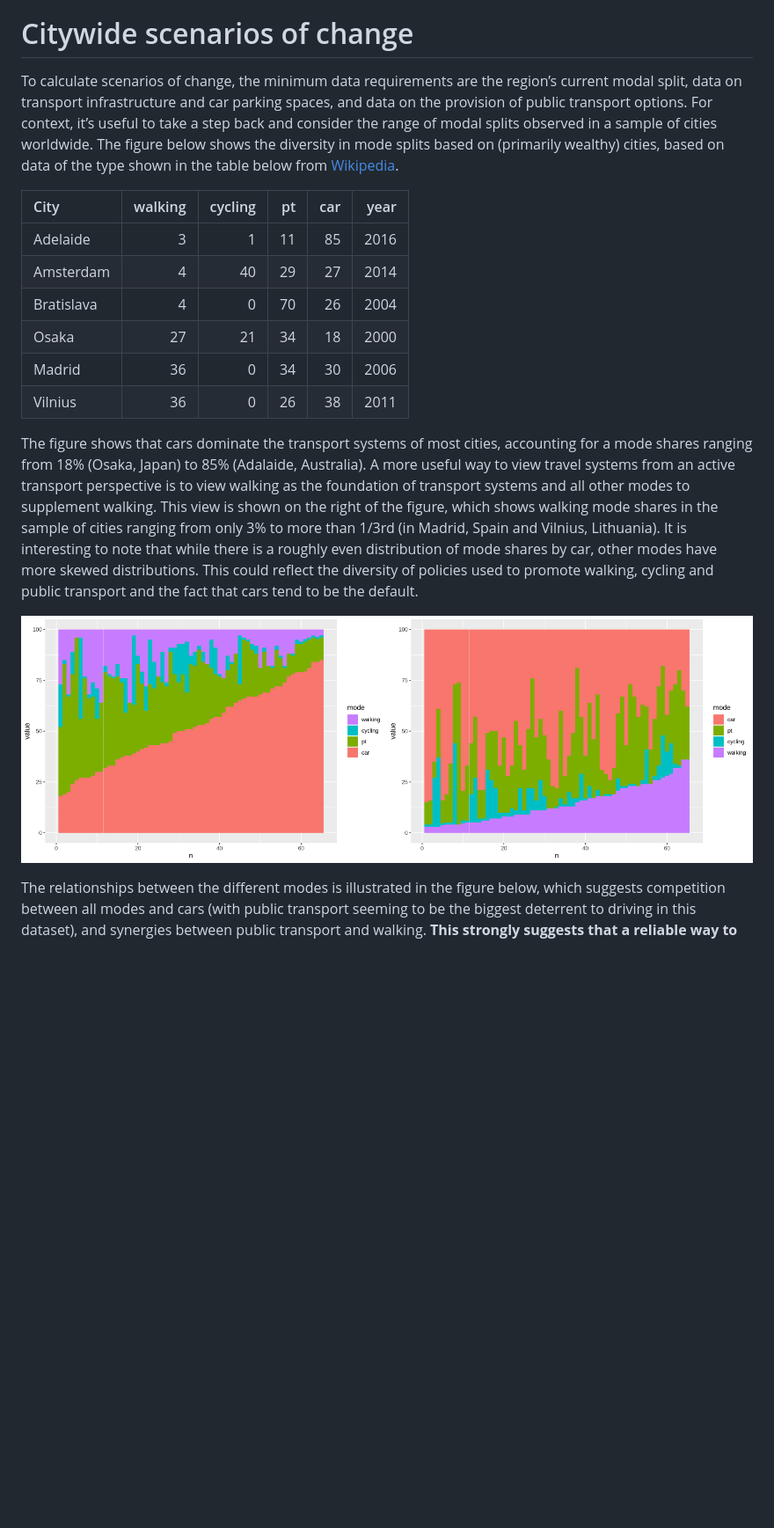
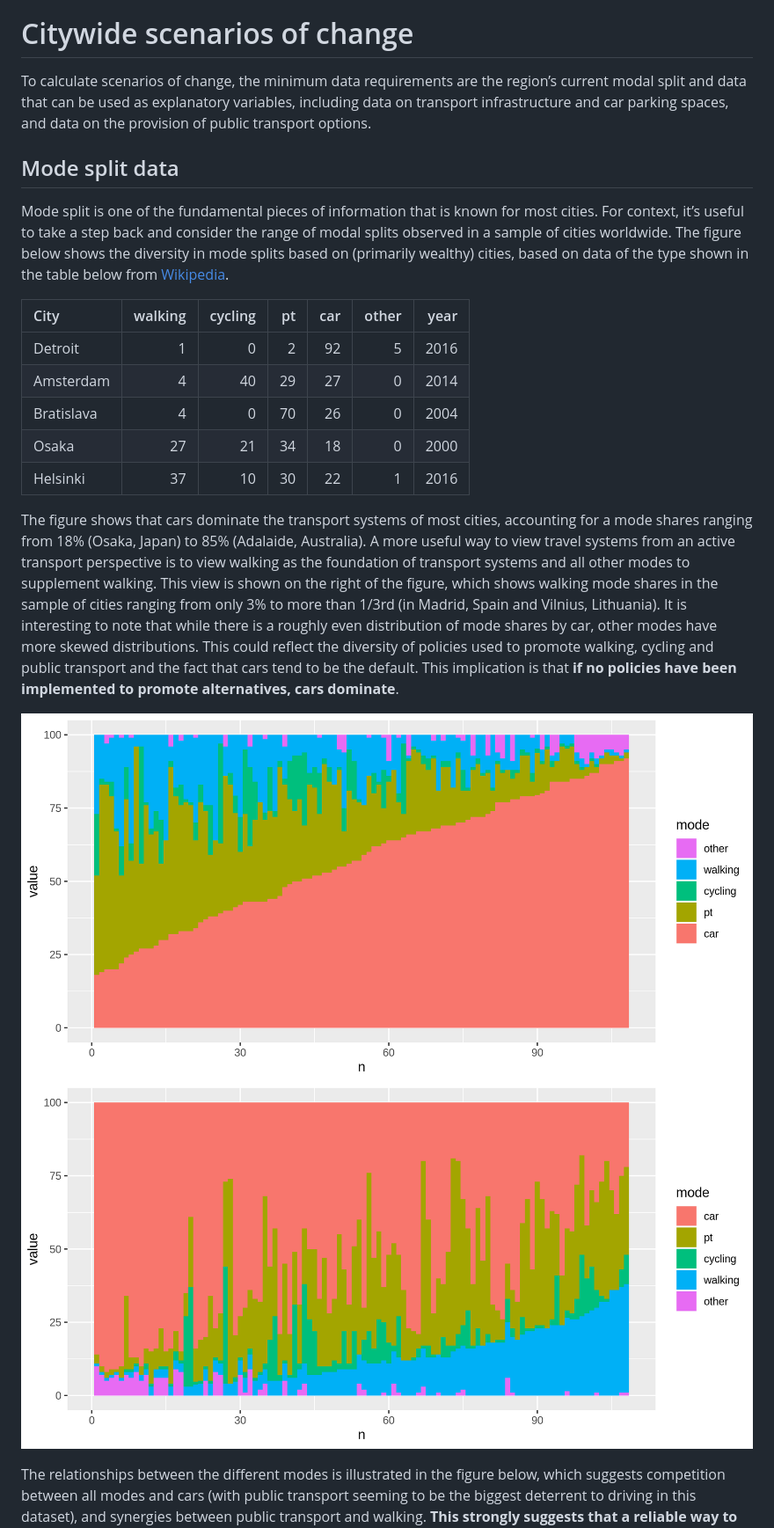
Before and after one commit to ATFutures/who3, a Markdown page: scenarios/README.md, the part around the change printed below. Shown: that part at 88% size. GitHub-like rendering; pictures changed too: figures/city-mode-split-wiki-cars.png, figures/city-mode-split-wiki.png; blank space fills up the shorter version.

Commit message:
Update scenarios section

```diff
--- a/scenarios/README.md
+++ b/scenarios/README.md
@@ -43,22 +43,26 @@ Specific scenarios of change include:
 # Citywide scenarios of change
 
 To calculate scenarios of change, the minimum data requirements are the
-region’s current modal split, data on transport infrastructure and car
-parking spaces, and data on the provision of public transport options.
-For context, it’s useful to take a step back and consider the range of
-modal splits observed in a sample of cities worldwide. The figure below
-shows the diversity in mode splits based on (primarily wealthy) cities,
-based on data of the type shown in the table below from
-[Wikipedia](https://en.wikipedia.org/wiki/Modal_share).
+region’s current modal split and data that can be used as explanatory
+variables, including data on transport infrastructure and car parking
+spaces, and data on the provision of public transport options.
 
-| City       | walking | cycling | pt | car | year |
-| :--------- | ------: | ------: | -: | --: | ---: |
-| Adelaide   |       3 |       1 | 11 |  85 | 2016 |
-| Amsterdam  |       4 |      40 | 29 |  27 | 2014 |
-| Bratislava |       4 |       0 | 70 |  26 | 2004 |
-| Osaka      |      27 |      21 | 34 |  18 | 2000 |
-| Madrid     |      36 |       0 | 34 |  30 | 2006 |
-| Vilnius    |      36 |       0 | 26 |  38 | 2011 |
+## Mode split data
+
+Mode split is one of the fundamental pieces of information that is known
+for most cities. For context, it’s useful to take a step back and
+consider the range of modal splits observed in a sample of cities
+worldwide. The figure below shows the diversity in mode splits based on
+(primarily wealthy) cities, based on data of the type shown in the table
+below from [Wikipedia](https://en.wikipedia.org/wiki/Modal_share).
+
+| City       | walking | cycling | pt | car | other | year |
+| :--------- | ------: | ------: | -: | --: | ----: | ---: |
+| Detroit    |       1 |       0 |  2 |  92 |     5 | 2016 |
+| Amsterdam  |       4 |      40 | 29 |  27 |     0 | 2014 |
+| Bratislava |       4 |       0 | 70 |  26 |     0 | 2004 |
+| Osaka      |      27 |      21 | 34 |  18 |     0 | 2000 |
+| Helsinki   |      37 |      10 | 30 |  22 |     1 | 2016 |
 
 The figure shows that cars dominate the transport systems of most
 cities, accounting for a mode shares ranging from 18% (Osaka, Japan) to
@@ -71,10 +75,11 @@ Spain and Vilnius, Lithuania). It is interesting to note that while
 there is a roughly even distribution of mode shares by car, other modes
 have more skewed distributions. This could reflect the diversity of
 policies used to promote walking, cycling and public transport and the
-fact that cars tend to be the
-default.
+fact that cars tend to be the default. This implication is that **if no
+policies have been implemented to promote alternatives, cars
+dominate**.
 
-<img src="../figures/city-mode-split-wiki-cars.png" width="50%" /><img src="../figures/city-mode-split-wiki.png" width="50%" />
+<img src="../figures/city-mode-split-wiki-cars.png" width="100%" /><img src="../figures/city-mode-split-wiki.png" width="100%" />
 
 The relationships between the different modes is illustrated in the
 figure below, which suggests competition between all modes and cars
```
Also changed, not shown: other parts of scenarios/README.md (+52 -2 lines), figures/city-mode-cor.png, 3 other files.
